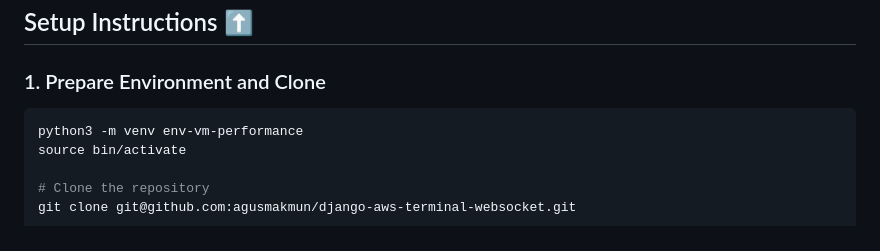
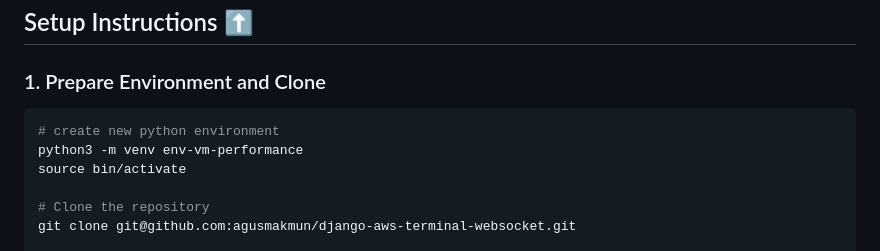
Before and after one commit to agusmakmun/django-aws-terminal-websocket, a Markdown page: README.md, the part around the change. Rendered like a GitHub page.

Commit message:
fix: docstring

````diff
--- a/README.md
+++ b/README.md
@@ -111,6 +111,7 @@ pip install -r requirements.txt
 
 ### 1. Prepare Environment and Clone
 ```bash
+# create new python environment
 python3 -m venv env-vm-performance
 source bin/activate
 
````
